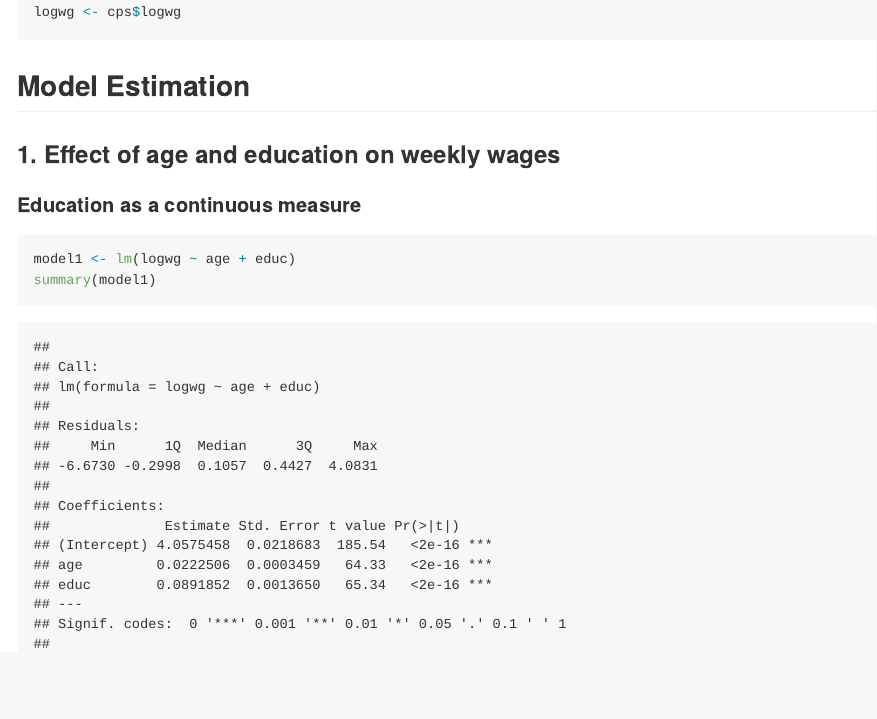
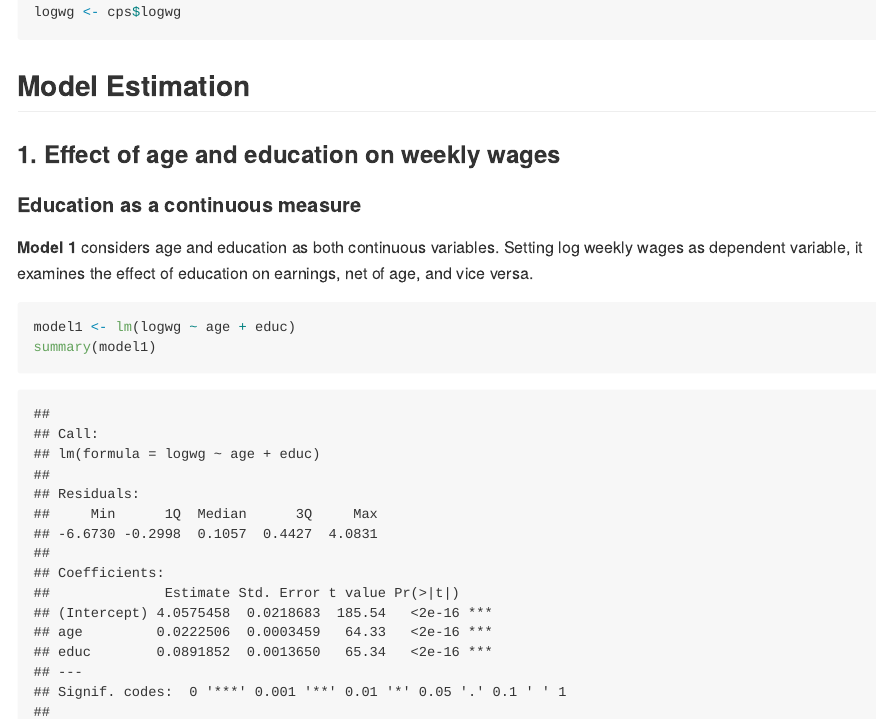
Before and after one commit to SereniT33/SOCI514SerenaChoi, an R Markdown document (Assign3/Assign3_Choi_Categorical_Variable.Rmd): the page in a window 1100 px wide, from 320 px down. Rendered offline with R 4.5, knitr and Pandoc, with nearby package versions.

Commit message:
rename and addition

````diff
--- a/Assign3/Untitled.Rmd
+++ b/Assign3/Assign3_Choi_Categorical_Variable.Rmd
@@ -20,6 +20,7 @@ logwg <- cps$logwg
 
 #### Education as a continuous measure
 
+**Model 1** considers age and education as both continuous variables. Setting log weekly wages as dependent variable, it examines the effect of education on earnings, net of age, and vice versa.
 
 ```{r}
 model1 <- lm(logwg ~ age + educ)
````
Also changed, not shown: Assign3/Assign3_Choi_Categorical_Variable.md (added), Assign3/Assign3_Choi_Categorical_Variable_files/figure-gfm/unnamed-chunk-11-1.png (added), Assign3/Assign3_Choi_Categorical_Variable_files/figure-gfm/unnamed-chunk-13-1.png (added), Assign3/Assign3_Choi_Categorical_Variable_files/figure-gfm/unnamed-chunk-9-1.png (added), Assign3/Assign3_Choi_Categorical_Variable.Rmd (2 more changed lines).
